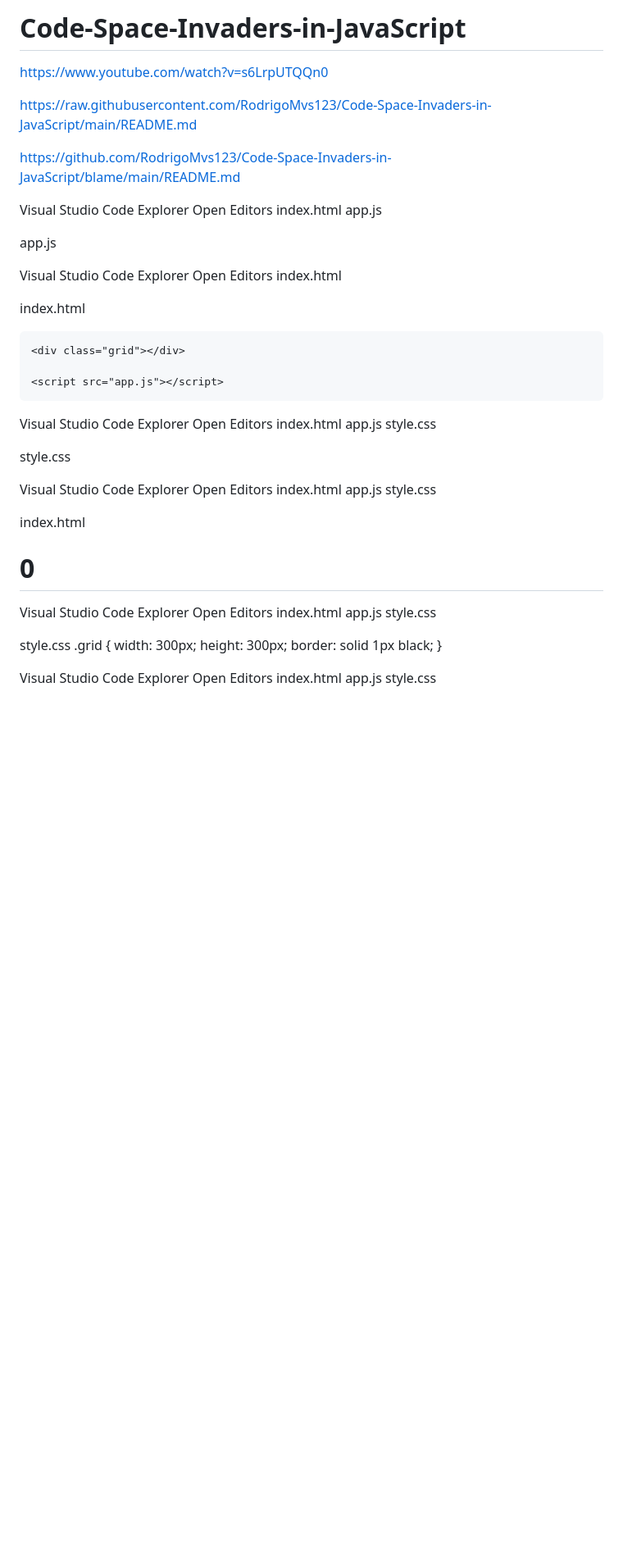
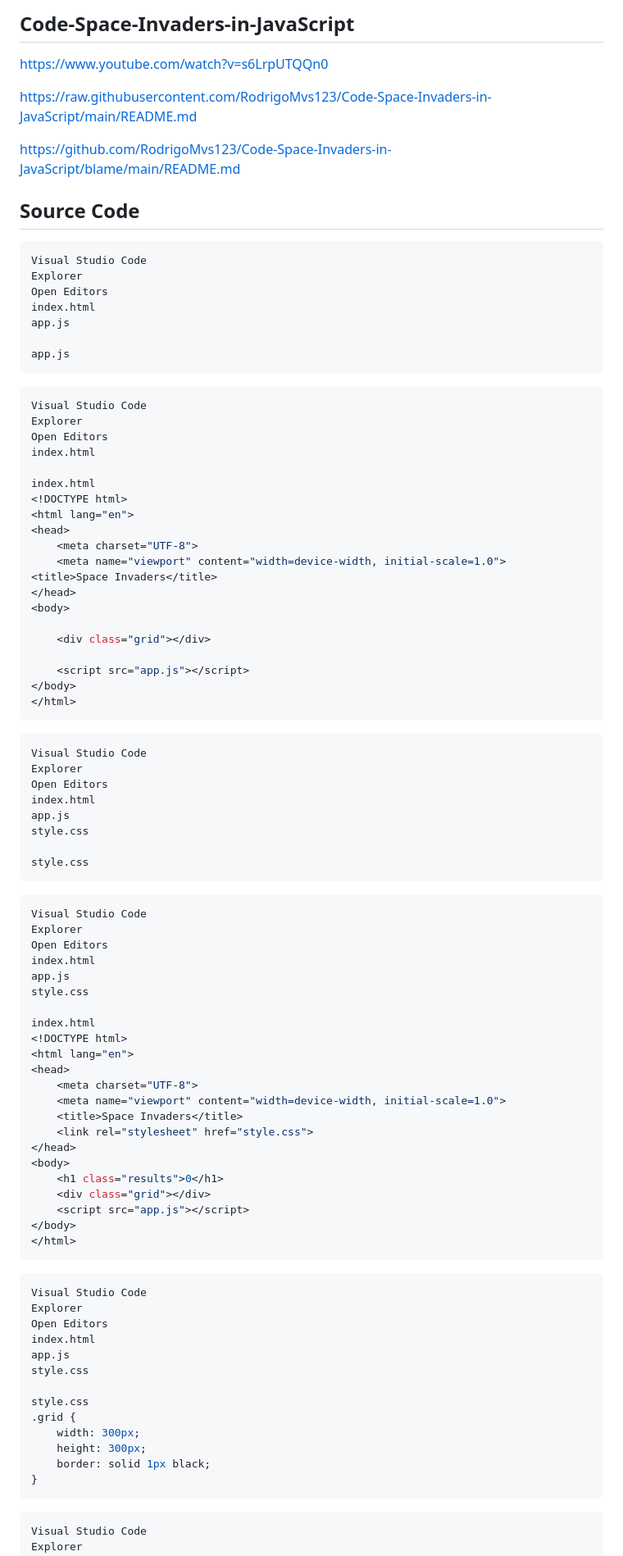
Before and after one commit to RodrigoMvs123/Code-Space-Invaders-in-JavaScript, a Markdown page: README.md, the part around one of its changes. Shown at 82% size. Drawn GitHub-style; blank space fills up the shorter version.

````diff
--- a/README.md
+++ b/README.md
@@ -1,4 +1,4 @@
-# Code-Space-Invaders-in-JavaScript
+## Code-Space-Invaders-in-JavaScript
 
 https://www.youtube.com/watch?v=s6LrpUTQQn0
 
@@ -6,6 +6,9 @@ https://raw.githubusercontent.com/RodrigoMvs123/Code-Space-Invaders-in-JavaScrip
 
 https://github.com/RodrigoMvs123/Code-Space-Invaders-in-JavaScript/blame/main/README.md
 
+
+## Source Code
+```javscript
 Visual Studio Code
 Explorer
 Open Editors
@@ -13,7 +16,9 @@ index.html
 app.js
 
 app.js
+```
 
+```javascript
 Visual Studio Code
 Explorer
 Open Editors
@@ -34,7 +39,9 @@ index.html
     <script src="app.js"></script>
 </body>
 </html>
+```
 
+```css
 Visual Studio Code
 Explorer
 Open Editors
@@ -43,7 +50,9 @@ app.js
 style.css
 
 style.css
+```
 
+```javascript
 Visual Studio Code
 Explorer
 Open Editors
@@ -66,7 +75,9 @@ index.html
     <script src="app.js"></script>
 </body>
 </html>
+```
 
+```css
 Visual Studio Code
 Explorer
 Open Editors
@@ -80,7 +91,9 @@ style.css
     height: 300px;
     border: solid 1px black;
 }
+```
 
+```javascript
 Visual Studio Code
 Explorer
 Open Editors
````
Also changed, not shown: other parts of README.md (+9 -0 lines).
